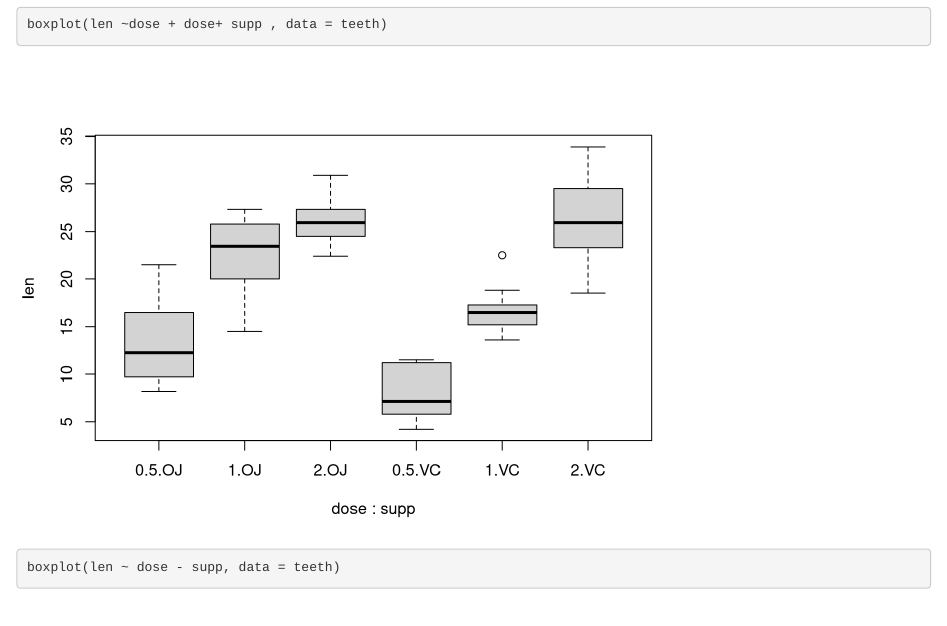
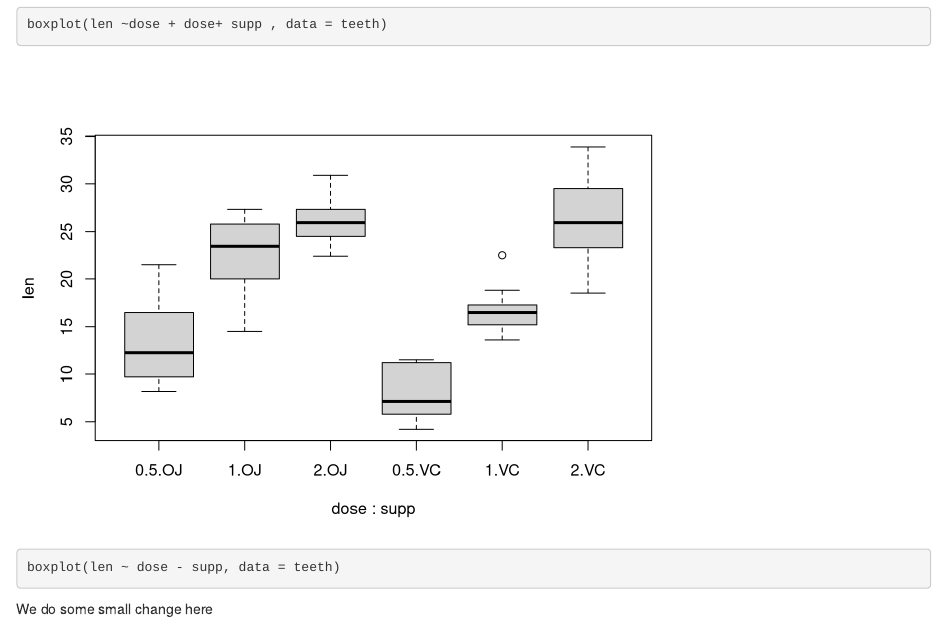
Before and after one commit to jiangmengli19/myproject, an R Markdown document (analysis/teeth.Rmd): the page in a window 1100 px wide, from 3760 px down. Rendered offline with R 4.5, knitr and Pandoc, with nearby package versions; drawn as R Markdown's standard HTML page in place of the format the file asks for.

Commit message:
Analyze teeth growth

````diff
--- a/analysis/teeth.Rmd
+++ b/analysis/teeth.Rmd
@@ -36,3 +36,5 @@ boxplot(len ~ dose + dose, data = teeth)
 boxplot(len ~dose + dose+ supp , data = teeth)
 boxplot(len ~ dose - supp, data = teeth)
 ```
+
+We do some small change here
````
